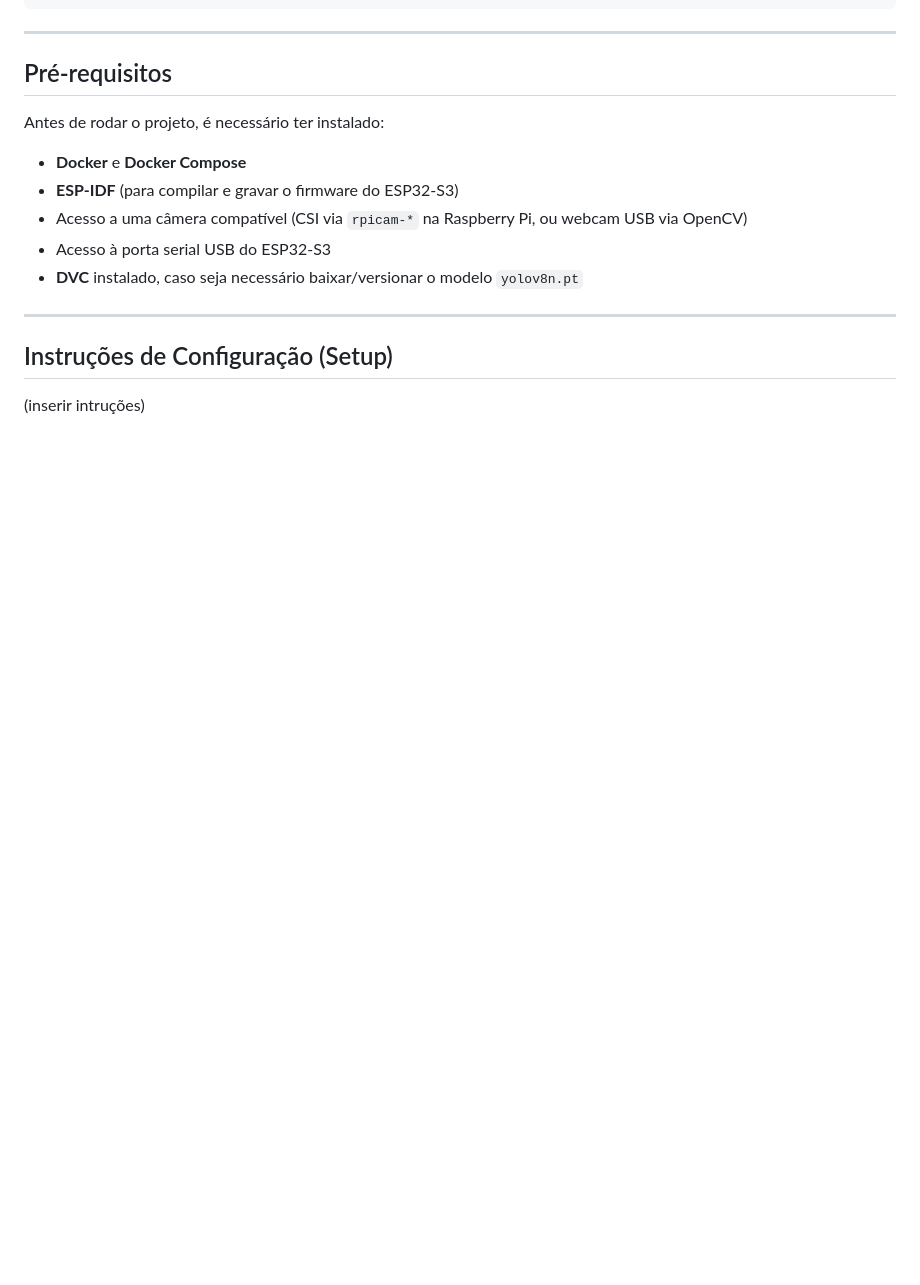
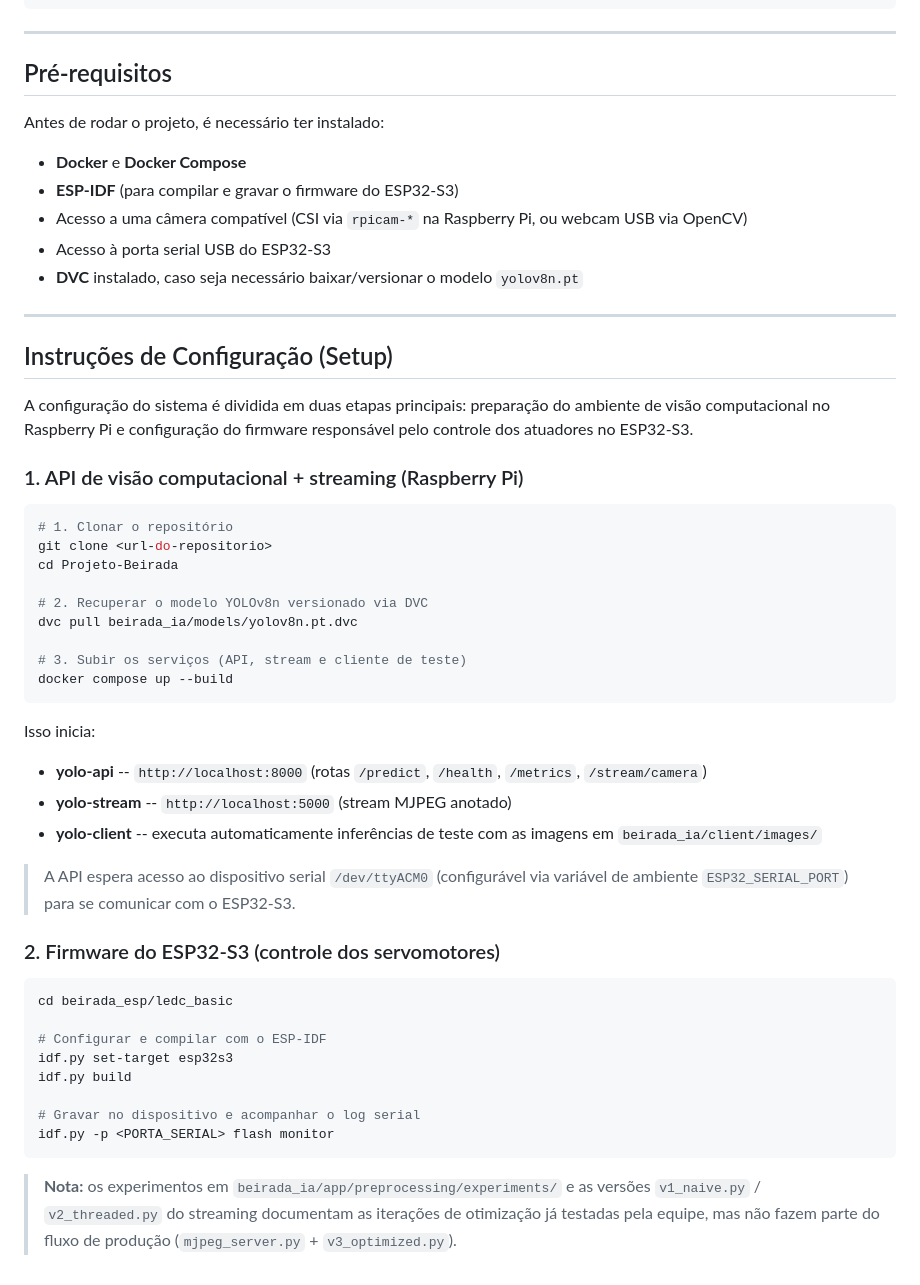
Before and after one commit to RaphaelRates/Projeto-Beirada, a Markdown page: README.md, the part around the change. Drawn GitHub-style; blank space fills up the shorter version.

````diff
--- a/README.md
+++ b/README.md
@@ -194,4 +194,40 @@ Antes de rodar o projeto, é necessário ter instalado:
 
 ## Instruções de Configuração (Setup)
 
-(inserir intruções)
+A configuração do sistema é dividida em duas etapas principais: preparação do ambiente de visão computacional no Raspberry Pi e configuração do firmware responsável pelo controle dos atuadores no ESP32-S3.
+
+### 1. API de visão computacional + streaming (Raspberry Pi)
+
+```bash
+# 1. Clonar o repositório
+git clone <url-do-repositorio>
+cd Projeto-Beirada
+
+# 2. Recuperar o modelo YOLOv8n versionado via DVC
+dvc pull beirada_ia/models/yolov8n.pt.dvc
+
+# 3. Subir os serviços (API, stream e cliente de teste)
+docker compose up --build
+```
+
+Isso inicia:
+- **yolo-api** -- `http://localhost:8000` (rotas `/predict`, `/health`, `/metrics`, `/stream/camera`)
+- **yolo-stream** -- `http://localhost:5000` (stream MJPEG anotado)
+- **yolo-client** -- executa automaticamente inferências de teste com as imagens em `beirada_ia/client/images/`
+
+> A API espera acesso ao dispositivo serial `/dev/ttyACM0` (configurável via variável de ambiente `ESP32_SERIAL_PORT`) para se comunicar com o ESP32-S3.
+
+### 2. Firmware do ESP32-S3 (controle dos servomotores)
+
+```bash
+cd beirada_esp/ledc_basic
+
+# Configurar e compilar com o ESP-IDF
+idf.py set-target esp32s3
+idf.py build
+
+# Gravar no dispositivo e acompanhar o log serial
+idf.py -p <PORTA_SERIAL> flash monitor
+```
+
+> **Nota:** os experimentos em `beirada_ia/app/preprocessing/experiments/` e as versões `v1_naive.py` / `v2_threaded.py` do streaming documentam as iterações de otimização já testadas pela equipe, mas não fazem parte do fluxo de produção (`mjpeg_server.py` + `v3_optimized.py`).
````
